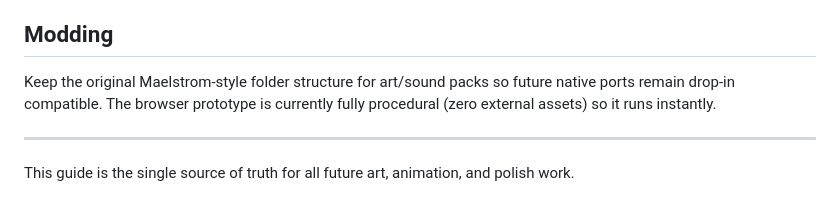
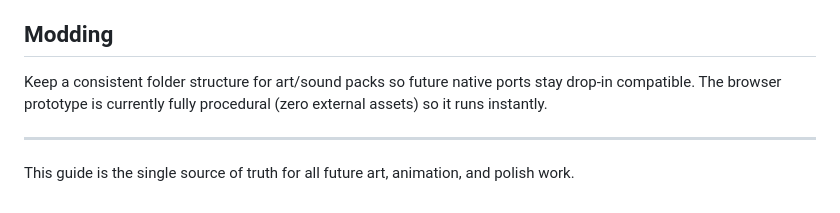
Before and after one commit to SarutobiSasuke8/void-cascade, a Markdown page: STYLE_GUIDE.md, the part around the change. Drawn GitHub-style.

```diff
--- a/STYLE_GUIDE.md
+++ b/STYLE_GUIDE.md
@@ -127,7 +127,7 @@ real; drawing it again is both slower and worse looking.
   (browser gesture requirement) and every sound call is a safe no-op before that
 
 ## Modding
-Keep the original Maelstrom-style folder structure for art/sound packs so future native ports remain drop-in compatible. The browser prototype is currently fully procedural (zero external assets) so it runs instantly.
+Keep a consistent folder structure for art/sound packs so future native ports stay drop-in compatible. The browser prototype is currently fully procedural (zero external assets) so it runs instantly.
 
 ---
 
```
Also changed, not shown: README.md (+6 -6 lines).
